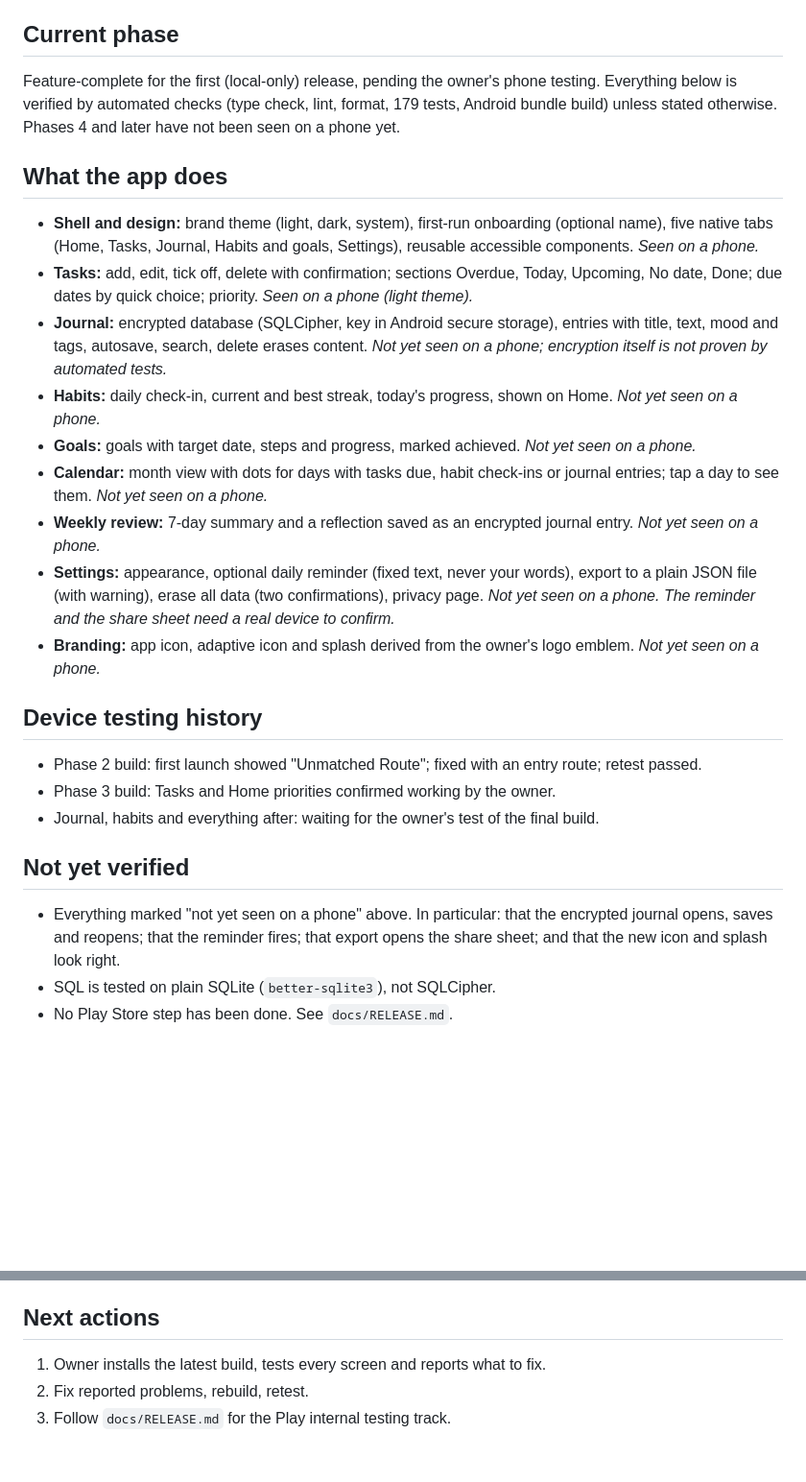
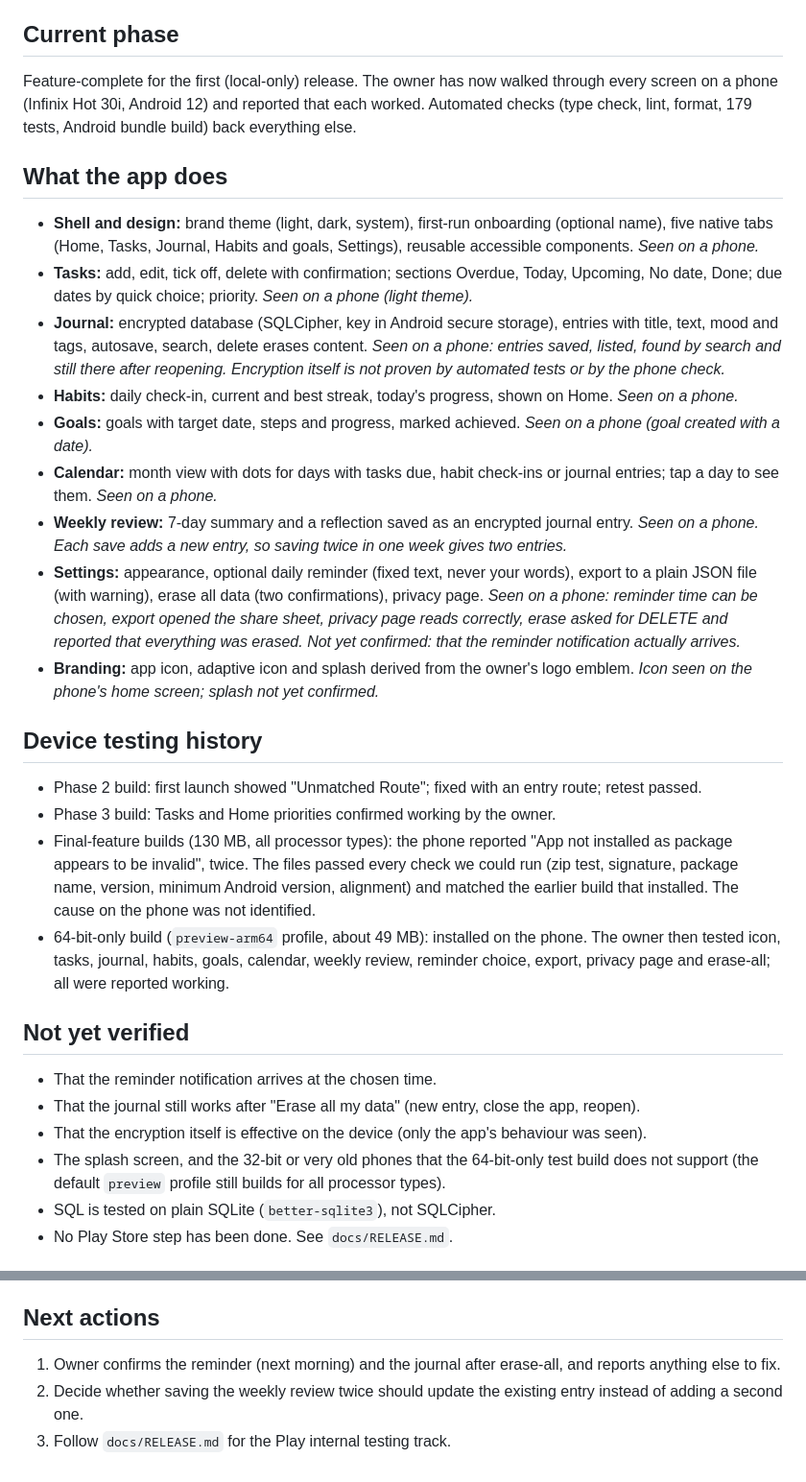
Before and after one commit to ajayidowuvictor/Ace-XM-Journal, a Markdown page: docs/STATUS.md, 2 parts joined by grey strips. Shown at 96% size. Rendered like a GitHub page; blank space fills up the shorter version.

Commit message:
docs: record the owner's phone test and the 64-bit-only test build
Co-Authored-By: Claude Sonnet 5.5 <noreply@anthropic.com>
Claude-Session: https://claude.ai/code/session_016PziErrZXDPEhYytyFP5hx

```diff
--- a/docs/STATUS.md
+++ b/docs/STATUS.md
@@ -4,29 +4,33 @@ Last updated: 2026-10-15
 
 ## Current phase
 
-Feature-complete for the first (local-only) release, pending the owner's phone testing. Everything below is verified by automated checks (type check, lint, format, 179 tests, Android bundle build) unless stated otherwise. Phases 4 and later have not been seen on a phone yet.
+Feature-complete for the first (local-only) release. The owner has now walked through every screen on a phone (Infinix Hot 30i, Android 12) and reported that each worked. Automated checks (type check, lint, format, 179 tests, Android bundle build) back everything else.
 
 ## What the app does
 
 - **Shell and design:** brand theme (light, dark, system), first-run onboarding (optional name), five native tabs (Home, Tasks, Journal, Habits and goals, Settings), reusable accessible components. _Seen on a phone._
 - **Tasks:** add, edit, tick off, delete with confirmation; sections Overdue, Today, Upcoming, No date, Done; due dates by quick choice; priority. _Seen on a phone (light theme)._
-- **Journal:** encrypted database (SQLCipher, key in Android secure storage), entries with title, text, mood and tags, autosave, search, delete erases content. _Not yet seen on a phone; encryption itself is not proven by automated tests._
-- **Habits:** daily check-in, current and best streak, today's progress, shown on Home. _Not yet seen on a phone._
-- **Goals:** goals with target date, steps and progress, marked achieved. _Not yet seen on a phone._
-- **Calendar:** month view with dots for days with tasks due, habit check-ins or journal entries; tap a day to see them. _Not yet seen on a phone._
-- **Weekly review:** 7-day summary and a reflection saved as an encrypted journal entry. _Not yet seen on a phone._
-- **Settings:** appearance, optional daily reminder (fixed text, never your words), export to a plain JSON file (with warning), erase all data (two confirmations), privacy page. _Not yet seen on a phone. The reminder and the share sheet need a real device to confirm._
-- **Branding:** app icon, adaptive icon and splash derived from the owner's logo emblem. _Not yet seen on a phone._
+- **Journal:** encrypted database (SQLCipher, key in Android secure storage), entries with title, text, mood and tags, autosave, search, delete erases content. _Seen on a phone: entries saved, listed, found by search and still there after reopening. Encryption itself is not proven by automated tests or by the phone check._
+- **Habits:** daily check-in, current and best streak, today's progress, shown on Home. _Seen on a phone._
+- **Goals:** goals with target date, steps and progress, marked achieved. _Seen on a phone (goal created with a date)._
+- **Calendar:** month view with dots for days with tasks due, habit check-ins or journal entries; tap a day to see them. _Seen on a phone._
+- **Weekly review:** 7-day summary and a reflection saved as an encrypted journal entry. _Seen on a phone. Each save adds a new entry, so saving twice in one week gives two entries._
+- **Settings:** appearance, optional daily reminder (fixed text, never your words), export to a plain JSON file (with warning), erase all data (two confirmations), privacy page. _Seen on a phone: reminder time can be chosen, export opened the share sheet, privacy page reads correctly, erase asked for DELETE and reported that everything was erased. Not yet confirmed: that the reminder notification actually arrives._
+- **Branding:** app icon, adaptive icon and splash derived from the owner's logo emblem. _Icon seen on the phone's home screen; splash not yet confirmed._
 
 ## Device testing history
 
 - Phase 2 build: first launch showed "Unmatched Route"; fixed with an entry route; retest passed.
 - Phase 3 build: Tasks and Home priorities confirmed working by the owner.
-- Journal, habits and everything after: waiting for the owner's test of the final build.
+- Final-feature builds (130 MB, all processor types): the phone reported "App not installed as package appears to be invalid", twice. The files passed every check we could run (zip test, signature, package name, version, minimum Android version, alignment) and matched the earlier build that installed. The cause on the phone was not identified.
+- 64-bit-only build (`preview-arm64` profile, about 49 MB): installed on the phone. The owner then tested icon, tasks, journal, habits, goals, calendar, weekly review, reminder choice, export, privacy page and erase-all; all were reported working.
 
 ## Not yet verified
 
-- Everything marked "not yet seen on a phone" above. In particular: that the encrypted journal opens, saves and reopens; that the reminder fires; that export opens the share sheet; and that the new icon and splash look right.
+- That the reminder notification arrives at the chosen time.
+- That the journal still works after "Erase all my data" (new entry, close the app, reopen).
+- That the encryption itself is effective on the device (only the app's behaviour was seen).
+- The splash screen, and the 32-bit or very old phones that the 64-bit-only test build does not support (the default `preview` profile still builds for all processor types).
 - SQL is tested on plain SQLite (`better-sqlite3`), not SQLCipher.
 - No Play Store step has been done. See `docs/RELEASE.md`.
 
@@ -44,6 +48,6 @@ Feature-complete for the first (local-only) release, pending the owner's phone t
 
 ## Next actions
 
-1. Owner installs the latest build, tests every screen and reports what to fix.
-2. Fix reported problems, rebuild, retest.
+1. Owner confirms the reminder (next morning) and the journal after erase-all, and reports anything else to fix.
+2. Decide whether saving the weekly review twice should update the existing entry instead of adding a second one.
 3. Follow `docs/RELEASE.md` for the Play internal testing track.
```
Also changed, not shown: other parts of docs/STATUS.md (+1 -1 lines).
